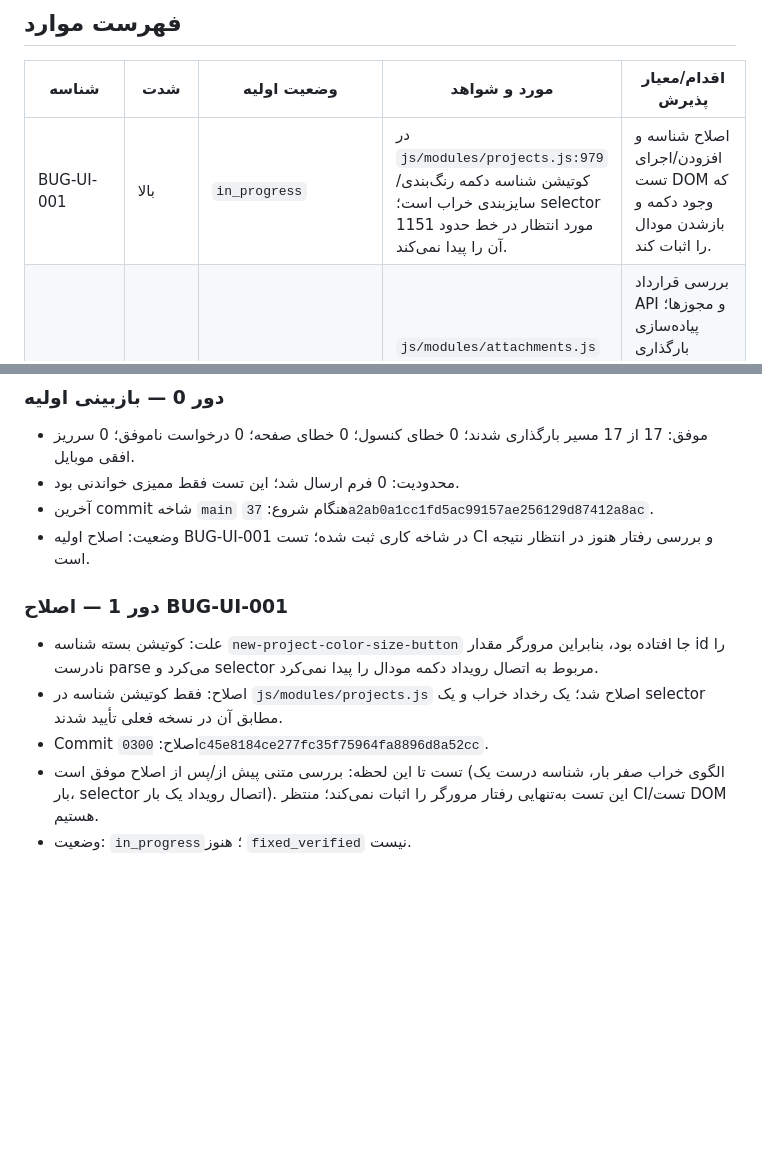
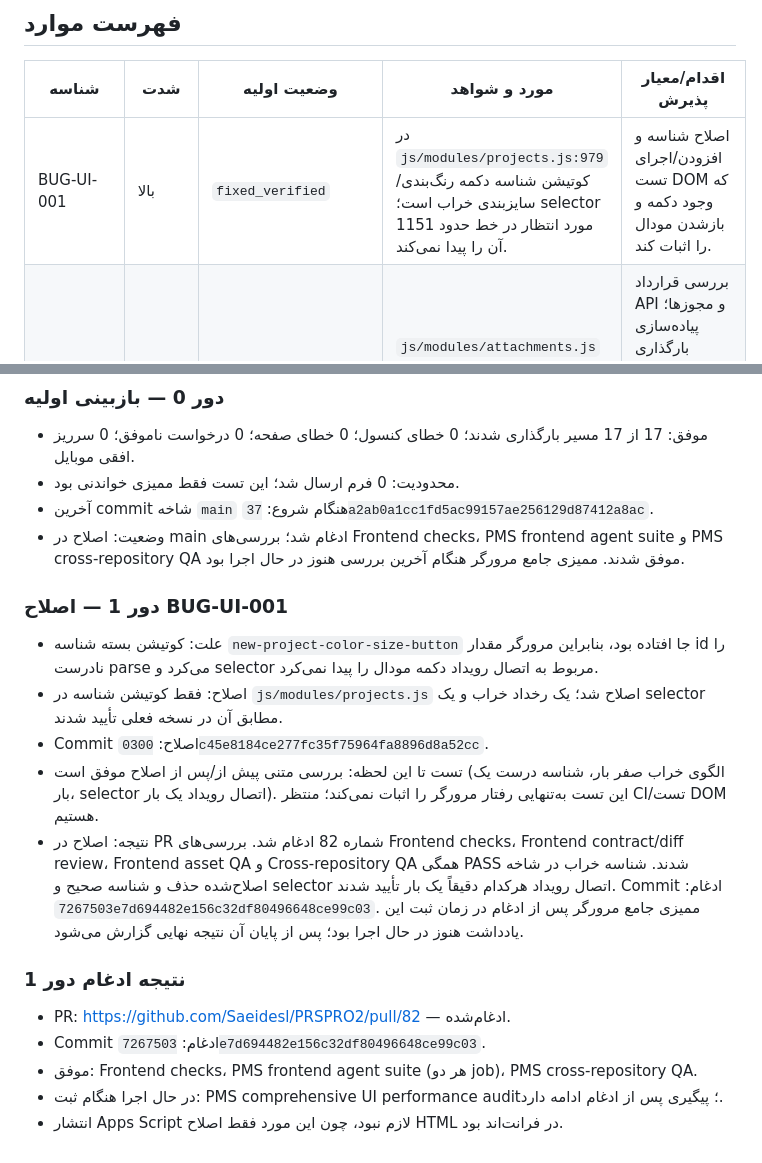
Before and after one commit to Saeidesl/PRSPRO2, a Markdown page: docs/ui-audit-remediation-report.md, 2 parts joined by grey strips. GitHub-like rendering; blank space fills up the shorter version.

Commit message:
docs: record verified UI fix and merge evidence

```diff
--- a/docs/ui-audit-remediation-report.md
+++ b/docs/ui-audit-remediation-report.md
@@ -29,7 +29,7 @@
 
 | شناسه | شدت | وضعیت اولیه | مورد و شواهد | اقدام/معیار پذیرش |
 |---|---|---|---|---|
-| BUG-UI-001 | بالا | `in_progress` | در `js/modules/projects.js:979` کوتیشن شناسه دکمه رنگ‌بندی/سایزبندی خراب است؛ selector مورد انتظار در خط حدود 1151 آن را پیدا نمی‌کند. | اصلاح شناسه و افزودن/اجرای تست DOM که وجود دکمه و بازشدن مودال را اثبات کند. |
+| BUG-UI-001 | بالا | `fixed_verified` | در `js/modules/projects.js:979` کوتیشن شناسه دکمه رنگ‌بندی/سایزبندی خراب است؛ selector مورد انتظار در خط حدود 1151 آن را پیدا نمی‌کند. | اصلاح شناسه و افزودن/اجرای تست DOM که وجود دکمه و بازشدن مودال را اثبات کند. |
 | BUG-UI-002 | متوسط | `open` | `js/modules/attachments.js` تابع `showUploadMessage` فقط پیام «فرم بارگذاری در مرحله بعد» نشان می‌دهد. | بررسی قرارداد API و مجوزها؛ پیاده‌سازی بارگذاری واقعی فقط با سازگاری کامل با سرویس پیوست و تست محدودیت نوع/اندازه فایل. |
 | BUG-SEC-003 | بالا | `open` | `js/modules/users.js` رمز عبور ایجاد کاربر را اجباری نکرده و هشدار می‌دهد رمز خالی ممکن است ورود را مختل کند. قرارداد validator/service بک‌اند باید مجدداً بررسی شود. | تعیین سیاست امن ایجاد کاربر؛ رمز اجباری یا جریان تعیین رمز معتبر، و تست فرم و قرارداد بک‌اند. |
 | BUG-A11Y-004 | متوسط | `open` | در فرم‌های پویای کاربران، labelها به‌صورت متنی بدون `for` و بدون قرار گرفتن input داخل label ساخته می‌شوند. | افزودن شناسه‌های پایدار و اتصال labelها؛ تست رابطه label-control و دسترسی صفحه‌خوان. |
@@ -61,7 +61,7 @@
 - موفق: 17 از 17 مسیر بارگذاری شدند؛ 0 خطای کنسول؛ 0 خطای صفحه؛ 0 درخواست ناموفق؛ 0 سرریز افقی موبایل.
 - محدودیت: 0 فرم ارسال شد؛ این تست فقط ممیزی خواندنی بود.
 - آخرین commit شاخه `main` هنگام شروع: `37a2ab0a1cc1fd5ac99157ae256129d87412a8ac`.
-- وضعیت: اصلاح اولیه BUG-UI-001 در شاخه کاری ثبت شده؛ تست CI و بررسی رفتار هنوز در انتظار نتیجه است.
+- وضعیت: اصلاح در main ادغام شد؛ بررسی‌های Frontend checks، PMS frontend agent suite و PMS cross-repository QA موفق شدند. ممیزی جامع مرورگر هنگام آخرین بررسی هنوز در حال اجرا بود.
 
 ### دور 1 — اصلاح BUG-UI-001
 
@@ -69,4 +69,12 @@
 - اصلاح: فقط کوتیشن شناسه در `js/modules/projects.js` اصلاح شد؛ یک رخداد خراب و یک selector مطابق آن در نسخه فعلی تأیید شدند.
 - Commit اصلاح: `0300c45e8184ce277fc35f75964fa8896d8a52cc`.
 - تست تا این لحظه: بررسی متنی پیش از/پس از اصلاح موفق است (الگوی خراب صفر بار، شناسه درست یک بار، selector اتصال رویداد یک بار). این تست به‌تنهایی رفتار مرورگر را اثبات نمی‌کند؛ منتظر CI/تست DOM هستیم.
-- وضعیت: `in_progress`؛ هنوز `fixed_verified` نیست.
+- نتیجه: اصلاح در PR شماره 82 ادغام شد. بررسی‌های Frontend checks، Frontend contract/diff review، Frontend asset QA و Cross-repository QA همگی PASS شدند. شناسه خراب در شاخه اصلاح‌شده حذف و شناسه صحیح و selector اتصال رویداد هرکدام دقیقاً یک بار تأیید شدند. Commit ادغام: `7267503e7d694482e156c32df80496648ce99c03`. ممیزی جامع مرورگر پس از ادغام در زمان ثبت این یادداشت هنوز در حال اجرا بود؛ پس از پایان آن نتیجه نهایی گزارش می‌شود.
+
+### نتیجه ادغام دور 1
+
+- PR: https://github.com/Saeidesl/PRSPRO2/pull/82 — ادغام‌شده.
+- Commit ادغام: `7267503e7d694482e156c32df80496648ce99c03`.
+- موفق: Frontend checks، PMS frontend agent suite (هر دو job)، PMS cross-repository QA.
+- در حال اجرا هنگام ثبت: PMS comprehensive UI performance audit؛ پیگیری پس از ادغام ادامه دارد.
+- انتشار Apps Script لازم نبود، چون این مورد فقط اصلاح HTML در فرانت‌اند بود.
```
